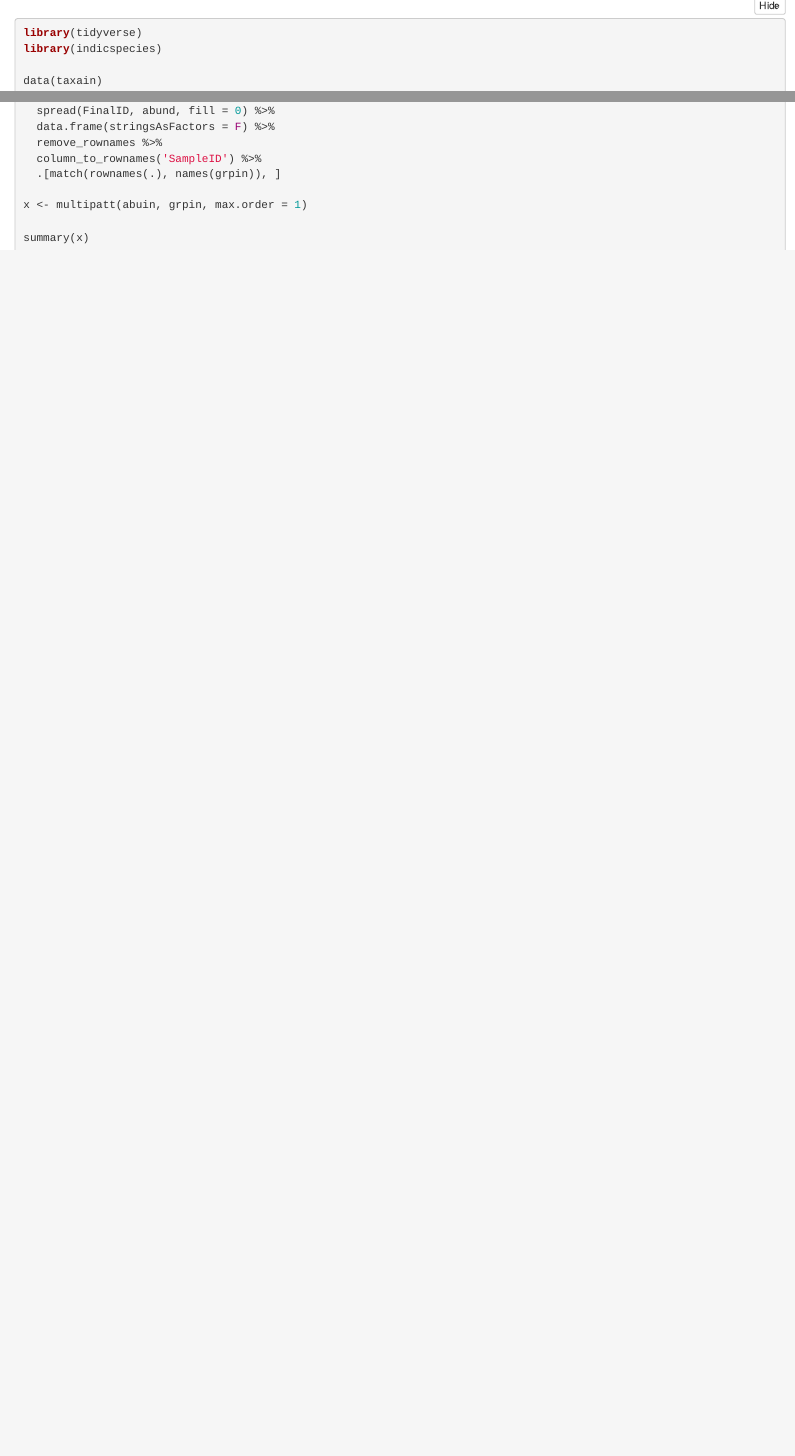
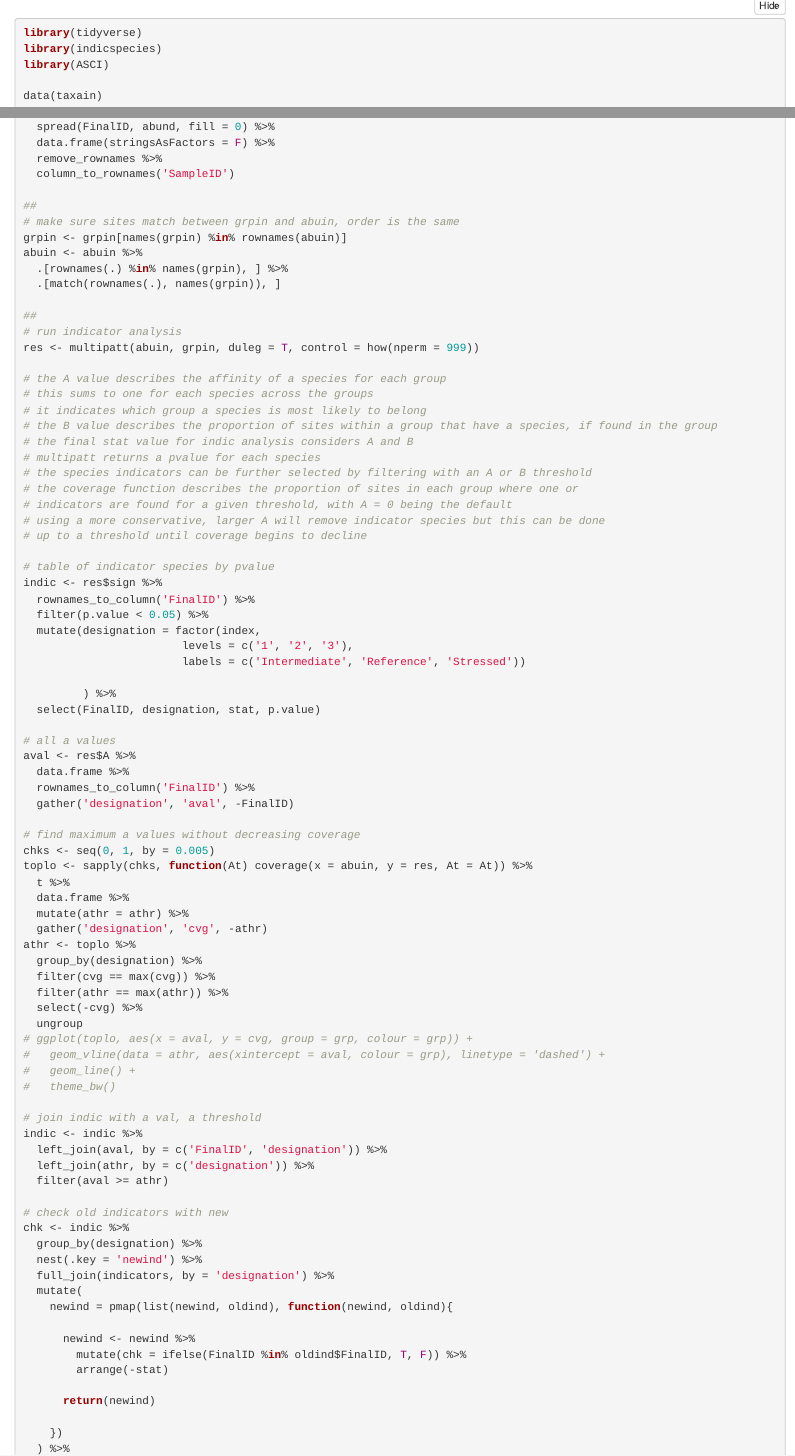
Before and after one commit to fawda123/ASCIeval, an R Markdown document (asci_gen.Rmd): the page in a window 1100 px wide, from 1880 px down, and a second part further down, joined at a grey line. Rendered offline with R 4.5, knitr and Pandoc, with nearby package versions; folded parts are opened; some code elsewhere in the file could not run offline.

Commit message:
trying more isa with a value filters

````diff
--- a/asci_gen.Rmd
+++ b/asci_gen.Rmd
@@ -88,6 +88,7 @@ head(traits_gen)
 ```{r, eval = F}
 library(tidyverse)
 library(indicspecies)
+library(ASCI)
 
 data(taxain)
 data(sitcat)
@@ -119,9 +138,82 @@ abuin <- taxain %>%
   spread(FinalID, abund, fill = 0) %>%
   data.frame(stringsAsFactors = F) %>%
   remove_rownames %>%
-  column_to_rownames('SampleID') %>%
+  column_to_rownames('SampleID')
+
+##
+# make sure sites match between grpin and abuin, order is the same
+grpin <- grpin[names(grpin) %in% rownames(abuin)]
+abuin <- abuin %>%
+  .[rownames(.) %in% names(grpin), ] %>%
   .[match(rownames(.), names(grpin)), ]
 
-x <- multipatt(abuin, grpin, max.order = 1)
+##
+# run indicator analysis
+res <- multipatt(abuin, grpin, duleg = T, control = how(nperm = 999))
 
-summary(x)
+# the A value describes the affinity of a species for each group
+# this sums to one for each species across the groups
+# it indicates which group a species is most likely to belong
+# the B value describes the proportion of sites within a group that have a species, if found in the group
+# the final stat value for indic analysis considers A and B
+# multipatt returns a pvalue for each species
+# the species indicators can be further selected by filtering with an A or B threshold
+# the coverage function describes the proportion of sites in each group where one or
+# indicators are found for a given threshold, with A = 0 being the default
+# using a more conservative, larger A will remove indicator species but this can be done
+# up to a threshold until coverage begins to decline
+
+# table of indicator species by pvalue
+indic <- res$sign %>%
+  rownames_to_column('FinalID') %>%
+  filter(p.value < 0.05) %>%
+  mutate(designation = factor(index,
+                        levels = c('1', '2', '3'),
+                        labels = c('Intermediate', 'Reference', 'Stressed'))
+
+         ) %>%
+  select(FinalID, designation, stat, p.value)
+
+# all a values
+aval <- res$A %>%
+  data.frame %>%
+  rownames_to_column('FinalID') %>%
+  gather('designation', 'aval', -FinalID)
+
+# find maximum a values without decreasing coverage
+chks <- seq(0, 1, by = 0.005)
+toplo <- sapply(chks, function(At) coverage(x = abuin, y = res, At = At)) %>%
+  t %>%
+  data.frame %>%
+  mutate(athr = athr) %>%
+  gather('designation', 'cvg', -athr)
+athr <- toplo %>%
+  group_by(designation) %>%
+  filter(cvg == max(cvg)) %>%
+  filter(athr == max(athr)) %>%
+  select(-cvg) %>%
+  ungroup
+# ggplot(toplo, aes(x = aval, y = cvg, group = grp, colour = grp)) +
+#   geom_vline(data = athr, aes(xintercept = aval, colour = grp), linetype = 'dashed') +
+#   geom_line() +
+#   theme_bw()
+
+# join indic with a val, a threshold
+indic <- indic %>%
+  left_join(aval, by = c('FinalID', 'designation')) %>%
+  left_join(athr, by = c('designation')) %>%
+  filter(aval >= athr)
+
+# check old indicators with new
+chk <- indic %>%
+  group_by(designation) %>%
+  nest(.key = 'newind') %>%
+  full_join(indicators, by = 'designation') %>%
+  mutate(
+    newind = pmap(list(newind, oldind), function(newind, oldind){
+
+      newind <- newind %>%
+        mutate(chk = ifelse(FinalID %in% oldind$FinalID, T, F)) %>%
+        arrange(-stat)
+
+      return(newind)
````
Also changed, not shown: asci_gen.Rmd (39 more changed lines).
